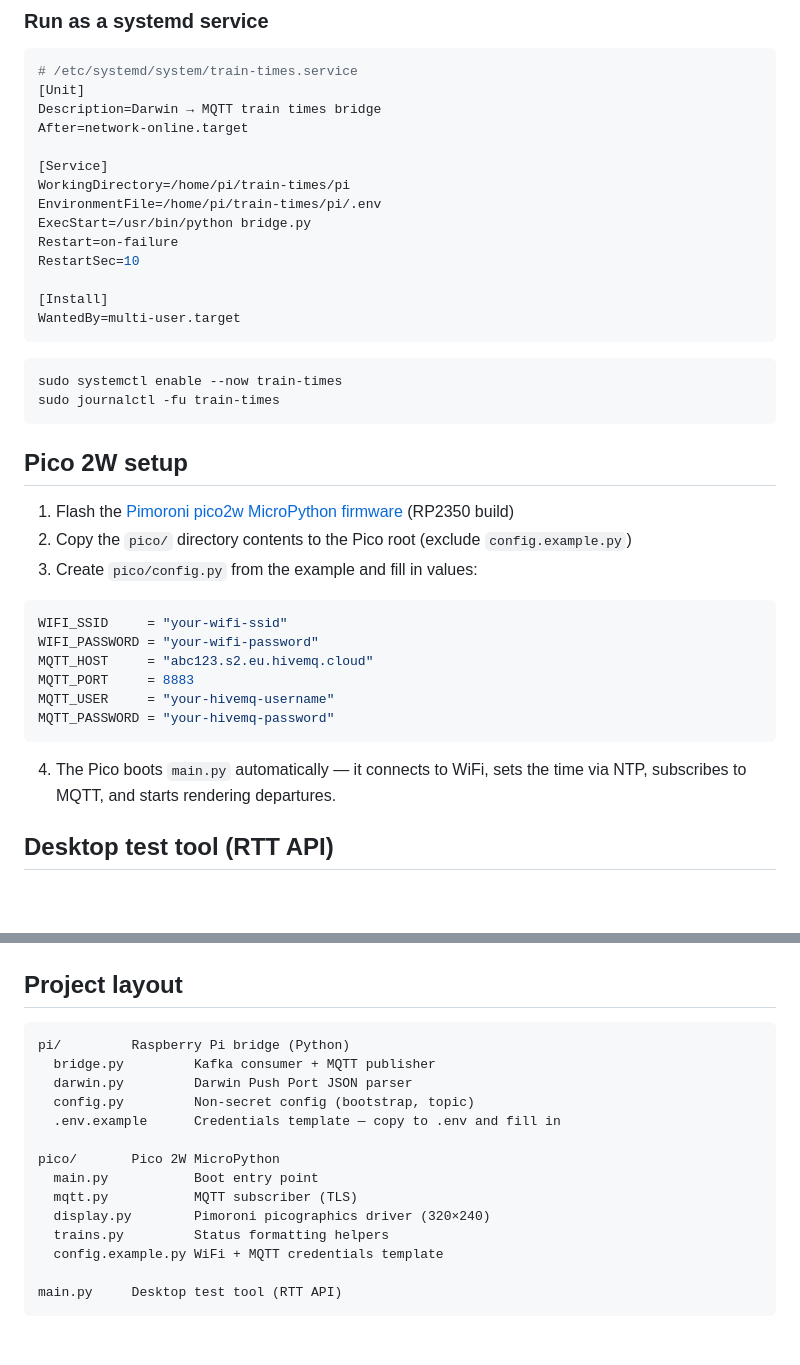
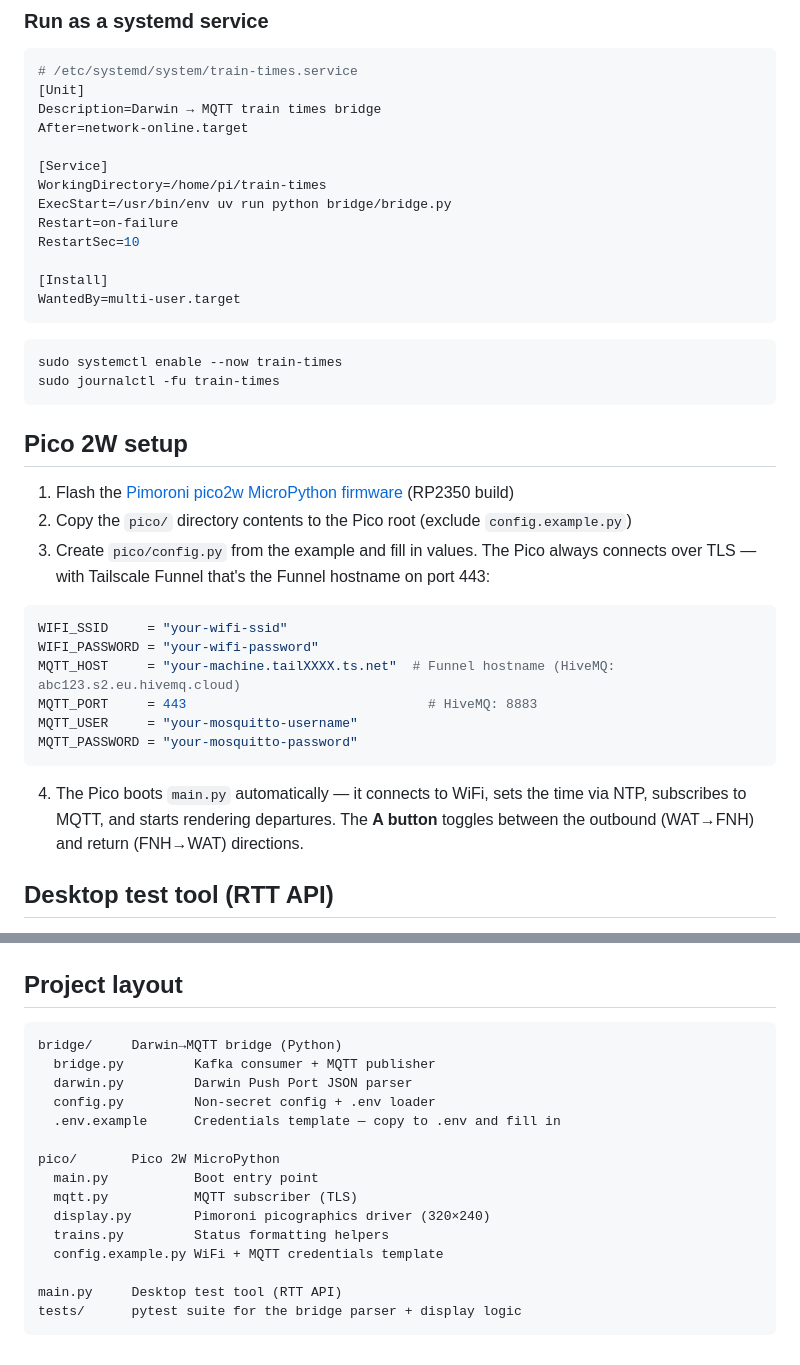
Before and after one commit to philleach/train-times, a Markdown page: README.md, 2 parts joined by grey strips. Rendered like a GitHub page; blank space fills up the shorter version.

````diff
--- a/README.md
+++ b/README.md
@@ -57,9 +74,8 @@ Description=Darwin → MQTT train times bridge
 After=network-online.target
 
 [Service]
-WorkingDirectory=/home/pi/train-times/pi
-EnvironmentFile=/home/pi/train-times/pi/.env
-ExecStart=/usr/bin/python bridge.py
+WorkingDirectory=/home/pi/train-times
+ExecStart=/usr/bin/env uv run python bridge/bridge.py
 Restart=on-failure
 RestartSec=10
 
@@ -76,18 +92,18 @@ sudo journalctl -fu train-times
 
 1. Flash the [Pimoroni pico2w MicroPython firmware](https://github.com/pimoroni/pimoroni-pico/releases) (RP2350 build)
 2. Copy the `pico/` directory contents to the Pico root (exclude `config.example.py`)
-3. Create `pico/config.py` from the example and fill in values:
+3. Create `pico/config.py` from the example and fill in values. The Pico always connects over TLS — with Tailscale Funnel that's the Funnel hostname on port 443:
 
 ```python
 WIFI_SSID     = "your-wifi-ssid"
 WIFI_PASSWORD = "your-wifi-password"
-MQTT_HOST     = "abc123.s2.eu.hivemq.cloud"
-MQTT_PORT     = 8883
-MQTT_USER     = "your-hivemq-username"
-MQTT_PASSWORD = "your-hivemq-password"
+MQTT_HOST     = "your-machine.tailXXXX.ts.net"  # Funnel hostname (HiveMQ: abc123.s2.eu.hivemq.cloud)
+MQTT_PORT     = 443                               # HiveMQ: 8883
+MQTT_USER     = "your-mosquitto-username"
+MQTT_PASSWORD = "your-mosquitto-password"
 ```
 
-4. The Pico boots `main.py` automatically — it connects to WiFi, sets the time via NTP, subscribes to MQTT, and starts rendering departures.
+4. The Pico boots `main.py` automatically — it connects to WiFi, sets the time via NTP, subscribes to MQTT, and starts rendering departures. The **A button** toggles between the outbound (WAT→FNH) and return (FNH→WAT) directions.
 
 ## Desktop test tool (RTT API)
 
@@ -108,10 +124,10 @@ uv run pytest
 ## Project layout
 
 ```
-pi/         Raspberry Pi bridge (Python)
+bridge/     Darwin→MQTT bridge (Python)
   bridge.py         Kafka consumer + MQTT publisher
   darwin.py         Darwin Push Port JSON parser
-  config.py         Non-secret config (bootstrap, topic)
+  config.py         Non-secret config + .env loader
   .env.example      Credentials template — copy to .env and fill in
 
 pico/       Pico 2W MicroPython
@@ -122,4 +138,5 @@ pico/       Pico 2W MicroPython
   config.example.py WiFi + MQTT credentials template
 
 main.py     Desktop test tool (RTT API)
+tests/      pytest suite for the bridge parser + display logic
 ```
````
Also changed, not shown: other parts of README.md (+29 -12 lines), CLAUDE.md (+9 -6 lines).
